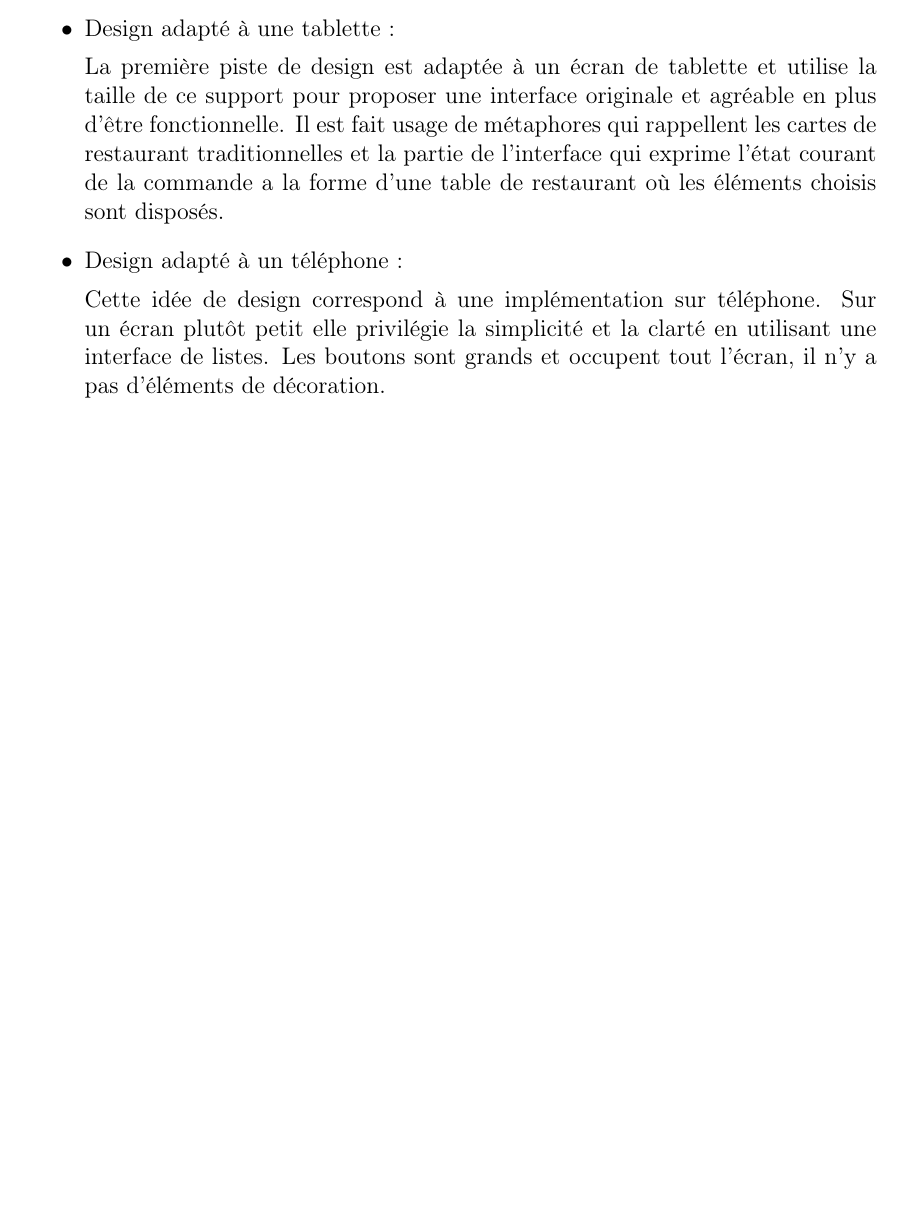
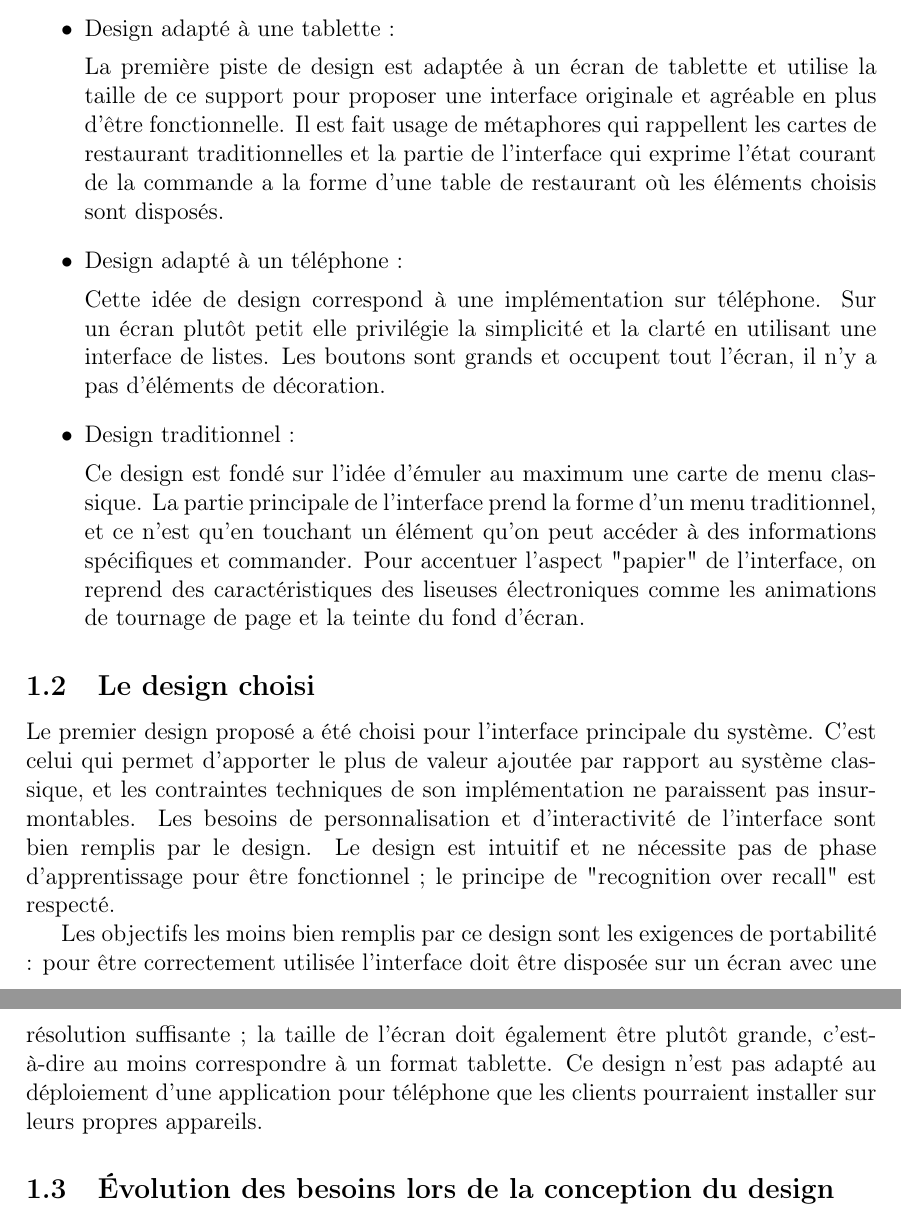
Before and after one commit to friendshipismagic/pinkie-card, a LaTeX document (report/report.tex): part of the page before the commit and two parts of pages 1 and 2 of 2 after it, the two joined at a grey line, cut so that both start at the same text, the shorter picture padded with empty space. Compiled offline with pdfLaTeX.

Commit message:
Worked on the design part.
Added a third design description and a part on the elected one.

```diff
--- a/report/report.tex
+++ b/report/report.tex
@@ -31,6 +31,20 @@ La première piste de design est adaptée à un écran de tablette et utilise la
 
 Cette idée de design correspond à une implémentation sur téléphone. Sur un écran plutôt petit elle privilégie la simplicité et la clarté en utilisant une interface de listes. Les boutons sont grands et occupent tout l'écran, il n'y a pas d'éléments de décoration.
 
+\item Design traditionnel :
+
+Ce design est fondé sur l'idée d'émuler au maximum une carte de menu classique. La partie principale de l'interface prend la forme d'un menu traditionnel, et ce n'est qu'en touchant un élément qu'on peut accéder à des informations spécifiques et commander. Pour accentuer l'aspect "papier" de l'interface, on reprend des caractéristiques des liseuses électroniques comme les animations de tournage de page et la teinte du fond d'écran.
+
 \end{itemize}
 
+\subsection{Le design choisi}
+
+Le premier design proposé a été choisi pour l'interface principale du système. C'est celui qui permet d'apporter le plus de valeur ajoutée par rapport au système classique, et les contraintes techniques de son implémentation ne paraissent pas insurmontables. Les besoins de personnalisation et d'interactivité de l'interface sont bien remplis par le design. Le design est intuitif et ne nécessite pas de phase d'apprentissage pour être fonctionnel ; le  principe de "recognition over recall" est respecté.
+
+Les objectifs les moins bien remplis par ce design sont les exigences de portabilité : pour être correctement utilisée l'interface doit être disposée sur un écran avec une résolution suffisante ; la taille de l'écran doit également être plutôt grande, c'est-à-dire au moins correspondre à un format tablette. Ce design n'est pas adapté au déploiement d'une application pour téléphone que les clients pourraient installer sur leurs propres appareils.
+
+\subsection{Évolution des besoins lors de la conception du design}
+
+
+
 \end{document}
```
